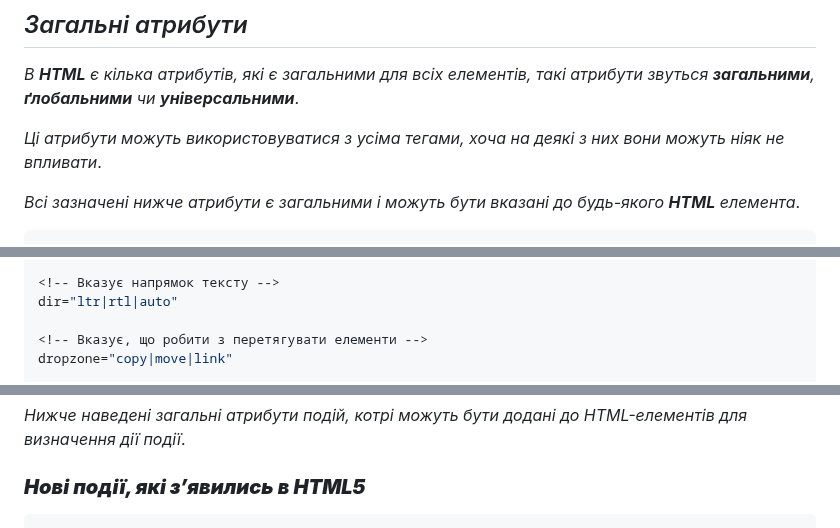
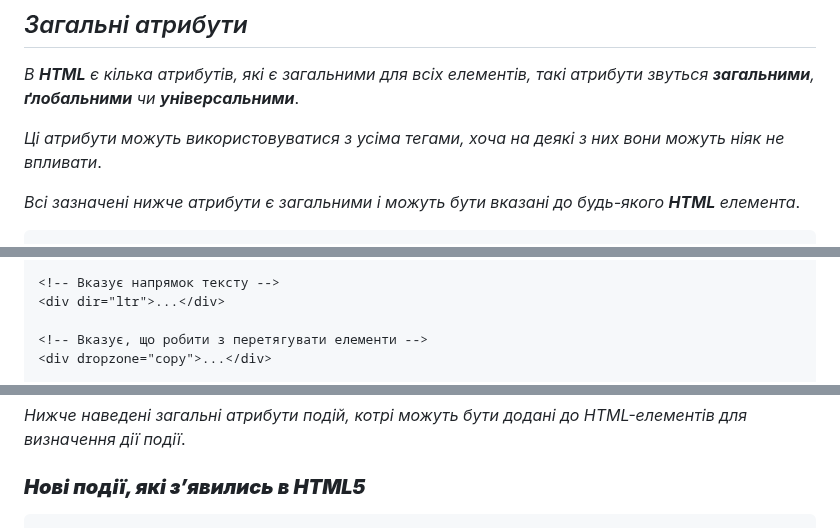
Before and after one commit to UlichIgor/HTML, a Markdown page: attributes.md, 3 parts joined by grey strips. Drawn GitHub-style.

Commit message:
Виправлення синтаксису атрибутів до стандарту HTML5.

````diff
--- a/attributes.md
+++ b/attributes.md
@@ -7,5 +7,5 @@
 
 *Всі зазначені нижче атрибути є загальними і можуть бути вказані до будь-якого **HTML** елемента*.
 
-```js
+```html
 <!-- Вказує додаткову текстову підказку -->
@@ -31,8 +31,8 @@ contenteditable="true|false"
 
 <!-- Вказує напрямок тексту -->
-dir="ltr|rtl|auto"
+<div dir="ltr">...</div>
 
 <!-- Вказує, що робити з перетягувати елементи -->
-dropzone="copy|move|link"
+<div dropzone="copy">...</div>
 
 <!-- Приховує вміст елемента від перегляду -->
@@ -62,5 +62,5 @@ tabindex="число"
 *Нижче наведені загальні атрибути подій, котрі можуть бути додані до HTML-елементів для визначення дії події*.
 
 ### ***Нові події, які з’явились в HTML5***
-```js
+```html
 <!-- Скрипт викликається коли медіа дані готові почати відтворення -->
````
Also changed, not shown: other parts of attributes.md (+45 -45 lines).
